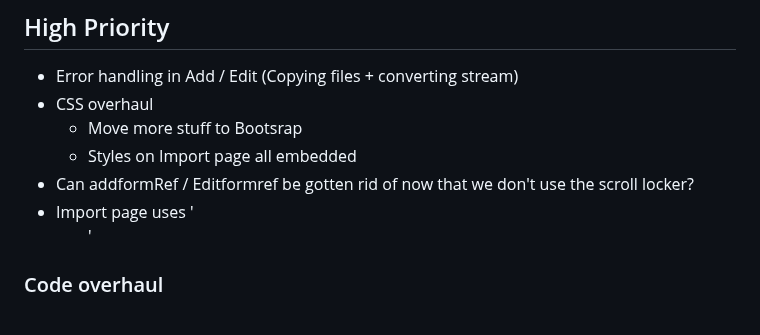
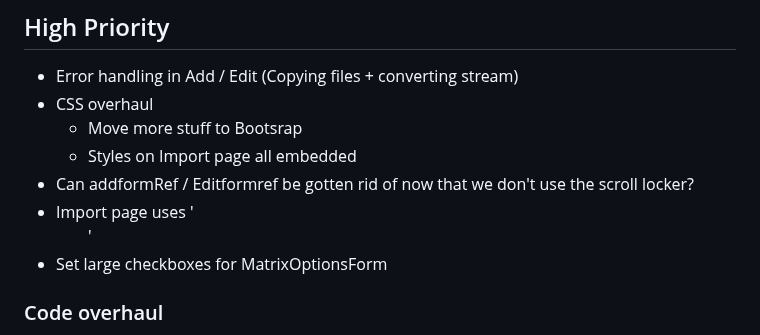
Before and after one commit to evilC/WearWare, a Markdown page: ToDo.md, the part around the change. GitHub-like rendering.

```diff
--- a/ToDo.md
+++ b/ToDo.md
@@ -7,6 +7,7 @@
   - Styles on Import page all embedded
 - Can addformRef / Editformref be gotten rid of now that we don't use the scroll locker?
 - Import page uses '<ul>'
+- Set large checkboxes for MatrixOptionsForm
 
 ### Code overhaul
 - Components
```
